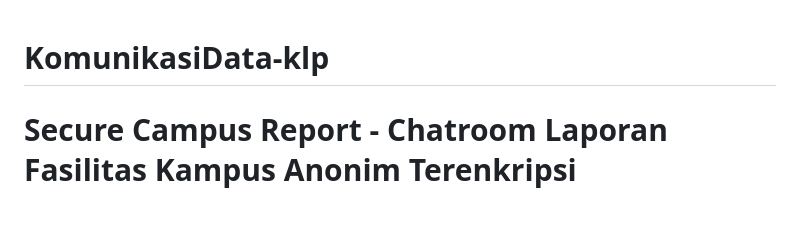
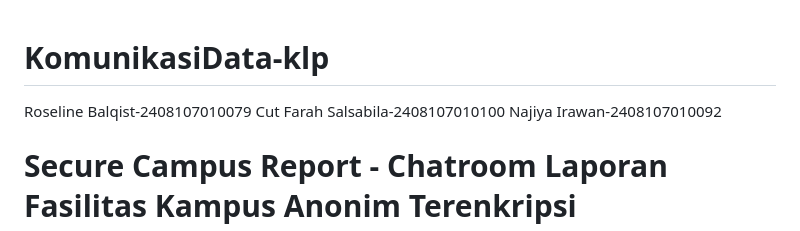
Before and after one commit to roselinebalqist/KomunikasiData-klp, a Markdown page: README.md, the part around the change. Drawn GitHub-style.

```diff
--- a/README.md
+++ b/README.md
@@ -1,4 +1,7 @@
 # KomunikasiData-klp
+Roseline Balqist-2408107010079
+Cut Farah Salsabila-2408107010100
+Najiya Irawan-2408107010092
 
 # Secure Campus Report - Chatroom Laporan Fasilitas Kampus Anonim Terenkripsi
 
```
